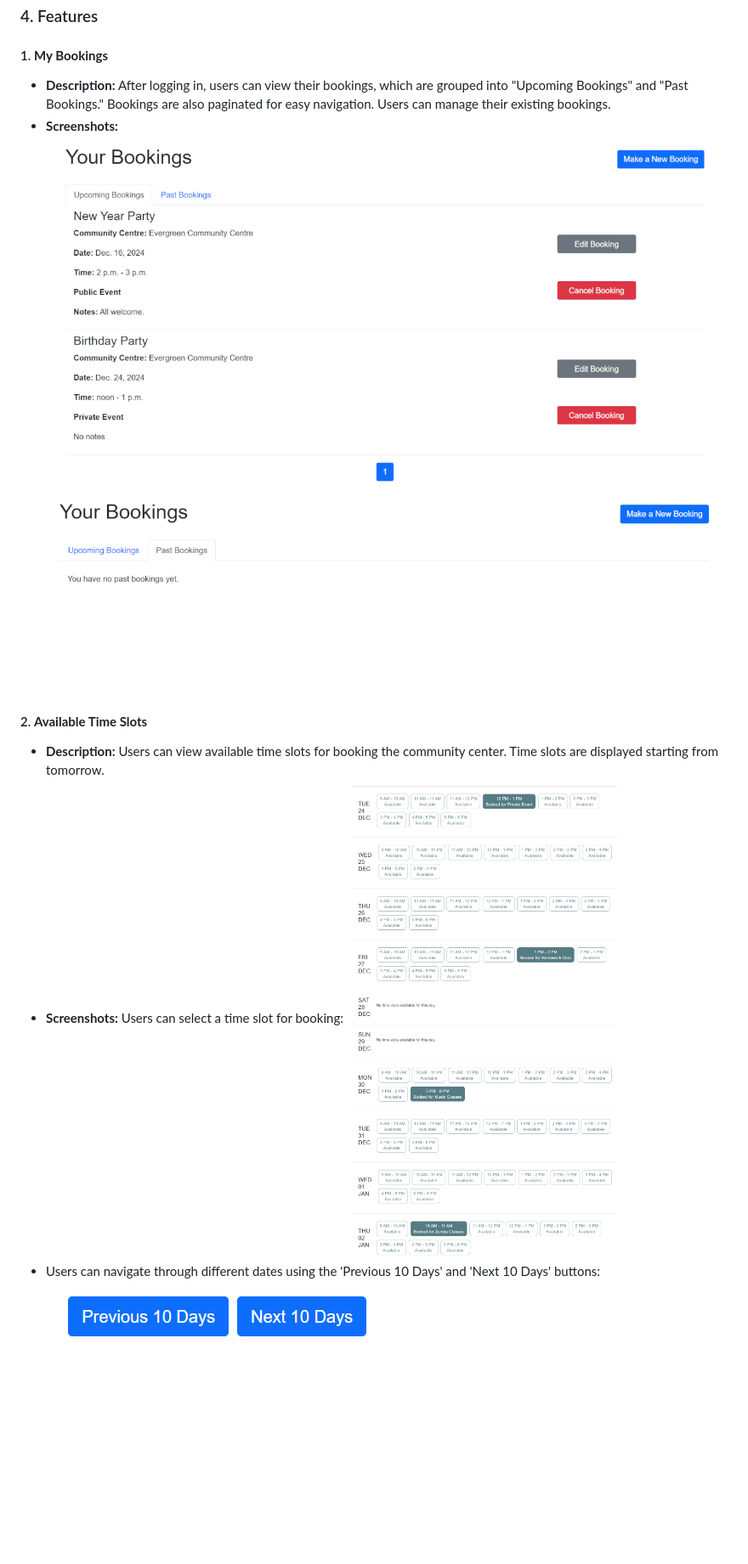
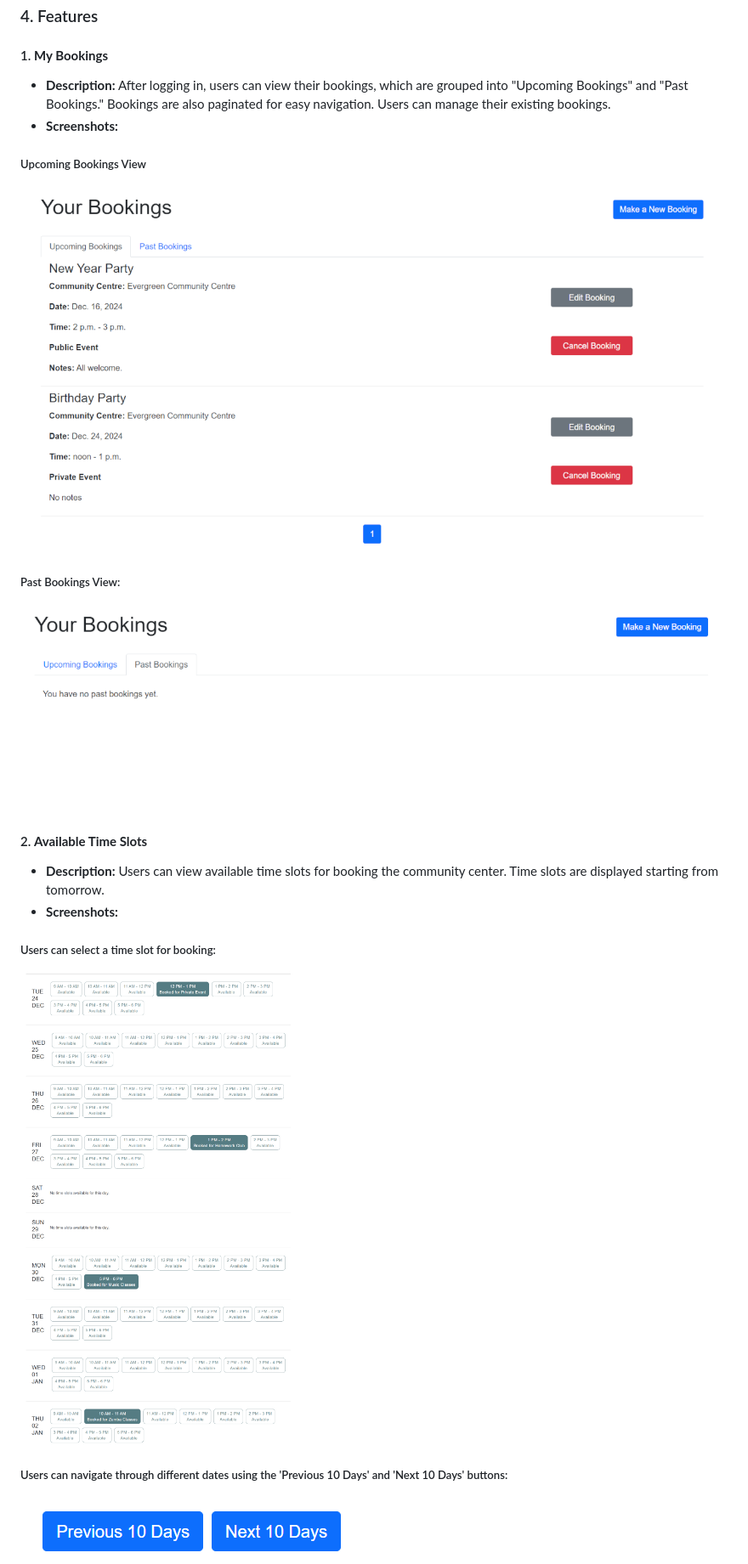
Before and after one commit to Taybe2/community-booker, a Markdown page: README.md, the part around one of its changes. Shown at 85% size. GitHub-like rendering; blank space fills up the shorter version.

```diff
--- a/README.md
+++ b/README.md
@@ -115,15 +115,17 @@ Using GitHub Project Boards streamlined task management and ensured timely deliv
 ### 4. Features
 
 #### 1. **My Bookings**
-   - **Description:** After logging in, users can view their bookings, which are grouped into "Upcoming Bookings" and "Past Bookings." Bookings are also paginated for easy navigation. Users can manage their existing bookings.
-   - **Screenshots:**
-   ![My Bookintgs Upcoming Screenshot](/docs/images/features/my-bookings-upcoming.png)
-   ![My Bookintgs Past Screenshot](/docs/images/features/my-bookings-past.png)
+  - **Description:** After logging in, users can view their bookings, which are grouped into "Upcoming Bookings" and "Past Bookings." Bookings are also paginated for easy navigation. Users can manage their existing bookings.
+  - **Screenshots:**
+  ##### Upcoming Bookings View
+  ![My Bookintgs Upcoming Screenshot](/docs/images/features/my-bookings-upcoming.png)
+  ##### Past Bookings View:
+  ![My Bookintgs Past Screenshot](/docs/images/features/my-bookings-past.png)
 
 #### 2. **Available Time Slots**
   - **Description:** Users can view available time slots for booking the community center. Time slots are displayed starting from tomorrow.
   - **Screenshots:**
-  Users can select a time slot for booking:
+  ##### Users can select a time slot for booking:
   ![Select Time Slots Screenshot](/docs/images/features/select-slot.png)
-  - Users can navigate through different dates using the 'Previous 10 Days' and 'Next 10 Days' buttons:
+  ##### Users can navigate through different dates using the 'Previous 10 Days' and 'Next 10 Days' buttons:
   ![Next and Previous Buttons Screenshot](/docs/images/features/prev-next-buttons.png)
```
Also changed, not shown: other parts of README.md (+15 -12 lines), docs/images/features/create-booking.png (added), docs/images/features/edit-booking.png (added), docs/images/features/private-event.png (added), docs/images/features/public-event.png (added), docs/images/features/reschedule-booking.png (added).
